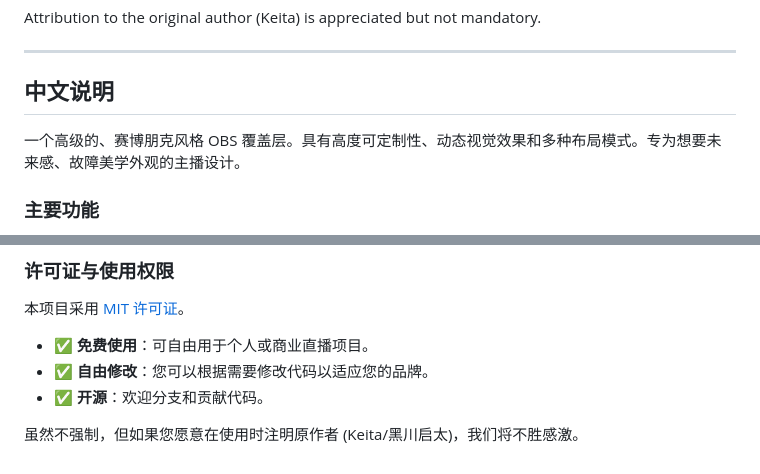
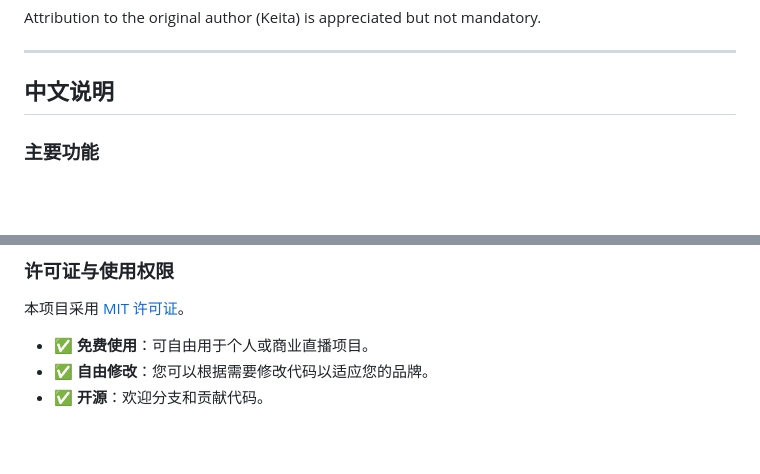
Before and after one commit to zhui-zi/obsliveoverlay, a Markdown page: README.md, 2 parts joined by grey strips. Drawn GitHub-style; blank space fills up the shorter version.

Commit message:
docs: remove Chinese description and redundant attribution from README.md

```diff
--- a/README.md
+++ b/README.md
@@ -68,8 +68,6 @@ Attribution to the original author (Keita) is appreciated but not mandatory.
 
 ## <a name="中文说明"></a>中文说明
 
-一个高级的、赛博朋克风格 OBS 覆盖层。具有高度可定制性、动态视觉效果和多种布局模式。专为想要未来感、故障美学外观的主播设计。
-
 ### 主要功能
 
 -   **赛博朋克美学**：故障效果、霓虹发光、数据流和科技感字体。
@@ -125,5 +123,3 @@ Attribution to the original author (Keita) is appreciated but not mandatory.
 -   ✅ **免费使用**：可自由用于个人或商业直播项目。
 -   ✅ **自由修改**：您可以根据需要修改代码以适应您的品牌。
 -   ✅ **开源**：欢迎分支和贡献代码。
-
-虽然不强制，但如果您愿意在使用时注明原作者 (Keita/黑川启太)，我们将不胜感激。
```
